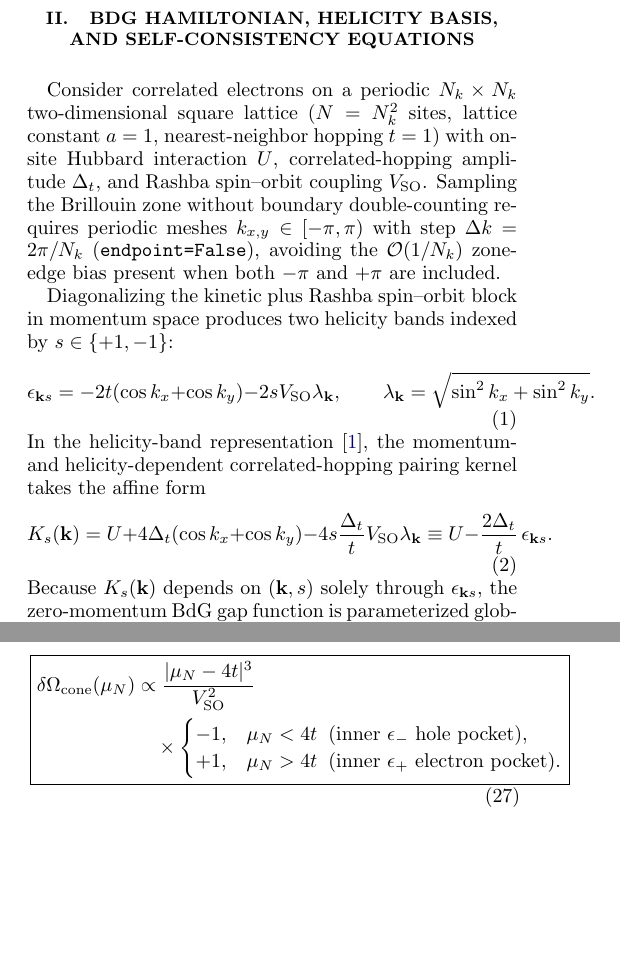
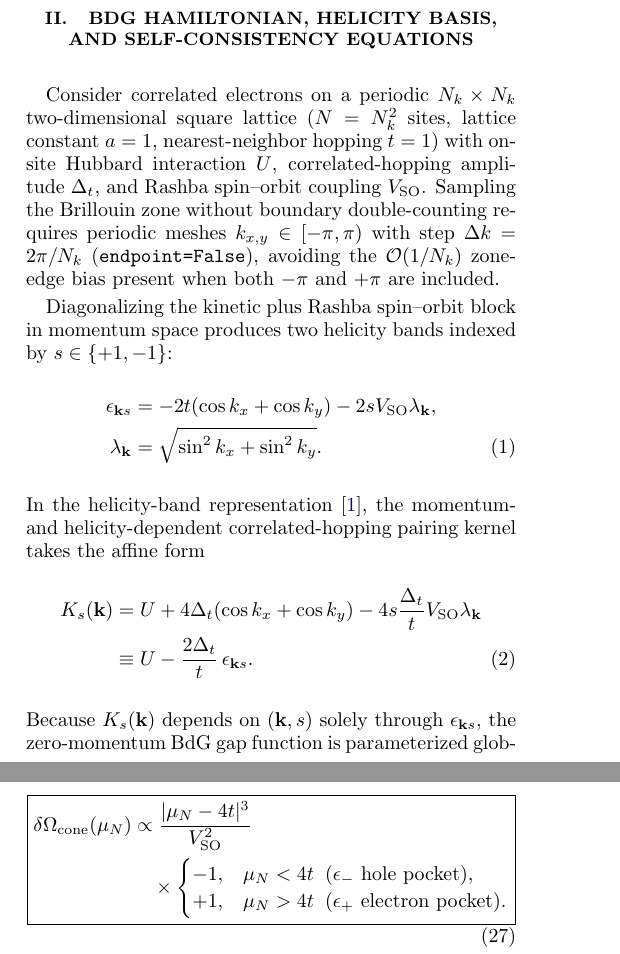
Before and after one commit to AmirhoseynpowAsghari/quantum-teleportation-and-dense-coding-in-open-quantum-systems, a LaTeX paper (ground_state_energy_qpt_report.tex): two parts of the columns of pages 1 and 4 of 12, joined at a grey line, cut so that both start at the same text, the shorter picture padded with empty space. Compiled offline with pdfLaTeX.

Commit message:
Eliminate remaining column-width equation and text overflows in QPT energy report
Co-authored-by: arena-agent <297053741+arena-agent@users.noreply.github.com>

```diff
--- a/ground_state_energy_qpt_report.tex
+++ b/ground_state_energy_qpt_report.tex
@@ -51,18 +51,17 @@ To resolve those claims unambiguously, we verified the exact zero-temperature ($
 Consider correlated electrons on a periodic $N_k\times N_k$ two-dimensional square lattice ($N=N_k^2$ sites, lattice constant $a=1$, nearest-neighbor hopping $t=1$) with on-site Hubbard interaction $U$, correlated-hopping amplitude $\Delta_t$, and Rashba spin--orbit coupling $\SO$. Sampling the Brillouin zone without boundary double-counting requires periodic meshes $k_{x,y}\in[-\pi,\pi)$ with step $\Delta k = 2\pi/N_k$ (\texttt{endpoint=False}), avoiding the $\mathcal{O}(1/N_k)$ zone-edge bias present when both $-\pi$ and $+\pi$ are included.
 
 Diagonalizing the kinetic plus Rashba spin--orbit block in momentum space produces two helicity bands indexed by $s\in\{+1,-1\}$:
-\begin{equation}
-\epsilon_{\ks} = -2t(\cos k_x + \cos k_y) - 2s\SO\lambda_{\mathbf{k}},
-\qquad
-\lambda_{\mathbf{k}} = \sqrt{\sin^2 k_x + \sin^2 k_y}.
+\begin{align}
+\epsilon_{\ks} &= -2t(\cos k_x + \cos k_y) - 2s\SO\lambda_{\mathbf{k}}, \nonumber\\
+\lambda_{\mathbf{k}} &= \sqrt{\sin^2 k_x + \sin^2 k_y}.
 \label{eq:eps_ks}
-\end{equation}
+\end{align}
 In the helicity-band representation~\cite{Hutchinson2018}, the momentum- and helicity-dependent correlated-hopping pairing kernel takes the affine form
-\begin{equation}
-K_s(\mathbf{k}) = U + 4\Delta_t(\cos k_x + \cos k_y) - 4s\frac{\Delta_t}{t}\SO\lambda_{\mathbf{k}}
-\equiv U - \frac{2\Delta_t}{t}\,\epsilon_{\ks}.
+\begin{align}
+K_s(\mathbf{k}) &= U + 4\Delta_t(\cos k_x + \cos k_y) - 4s\frac{\Delta_t}{t}\SO\lambda_{\mathbf{k}} \nonumber\\
+&\equiv U - \frac{2\Delta_t}{t}\,\epsilon_{\ks}.
 \label{eq:kernel}
-\end{equation}
+\end{align}
 Because $K_s(\mathbf{k})$ depends on $(\mathbf{k},s)$ solely through $\epsilon_{\ks}$, the zero-momentum BdG gap function is parameterized globally by two scalar amplitudes $(\Delta_0,\Delta_S)$:
 \begin{align}
 \Delta_{\ks} &= \Delta_0 - \frac{\Delta_S}{4t}\,\epsilon_{\ks},
@@ -306,8 +306,8 @@ the singular contribution to the $T=0$ grand potential $\delta\Omega_{\mathrm{co
 \begin{aligned}
 \delta\Omega_{\mathrm{cone}}(\mu_N) &\propto \frac{|\mu_N - 4t|^3}{\SO^2} \\
 &\quad \times \begin{cases}
--1, & \mu_N < 4t\;\;(\text{inner } \epsilon_- \text{ hole pocket}),\\
-+1, & \mu_N > 4t\;\;(\text{inner } \epsilon_+ \text{ electron pocket}).
+-1, & \mu_N < 4t\;\;(\epsilon_-\text{ hole pocket}),\\
++1, & \mu_N > 4t\;\;(\epsilon_+\text{ electron pocket}).
 \end{cases}
 \end{aligned}
 }
```
Also changed, not shown: ground_state_energy_qpt_report.tex (3 more changed lines).
